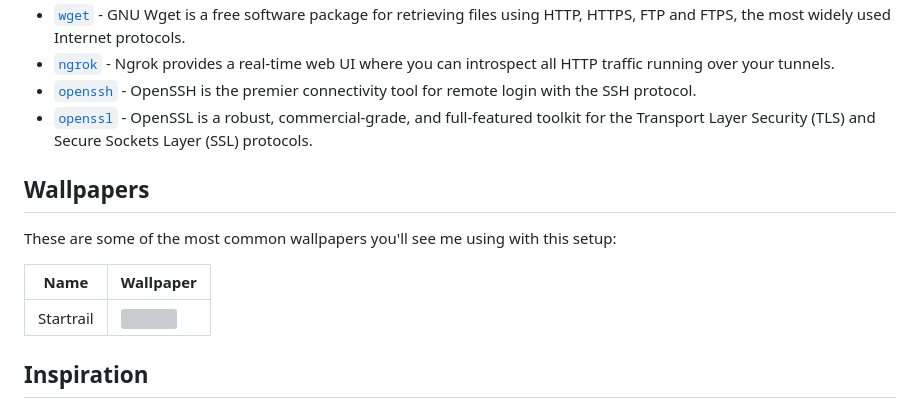
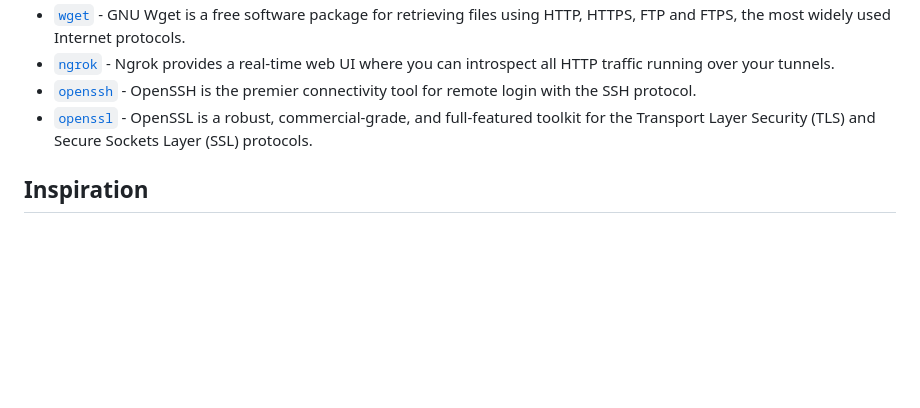
Before and after one commit to gantoreno/gfiles, a Markdown page: README.md, the part around one of its changes. GitHub-like rendering; blank space fills up the shorter version; grey boxes are pictures that could not be loaded.

```diff
--- a/README.md
+++ b/README.md
@@ -80,14 +49,6 @@ Editing is not the only thing to do when it comes to terminals, this are the set
 - [`openssh`](https://www.openssh.com/) - OpenSSH is the premier connectivity tool for remote login with the SSH protocol.
 - [`openssl`](https://www.openssl.org/) - OpenSSL is a robust, commercial-grade, and full-featured toolkit for the Transport Layer Security (TLS) and Secure Sockets Layer (SSL) protocols.
 
-## Wallpapers
-
-These are some of the most common wallpapers you'll see me using with this setup:
-
-| Name      | Wallpaper                                           |
-| --------- | --------------------------------------------------- |
-| Startrail | <img src=".wallpapers/startrail.jpeg" width="500"/> |
-
 ## Inspiration
 
 All my doftfiles have some bit of inspiration on other repos I've encountered throughout my days, you should definitely check out the following:
```
Also changed, not shown: other parts of README.md (+5 -36 lines), .github/icon.png (added), 2 other files.
